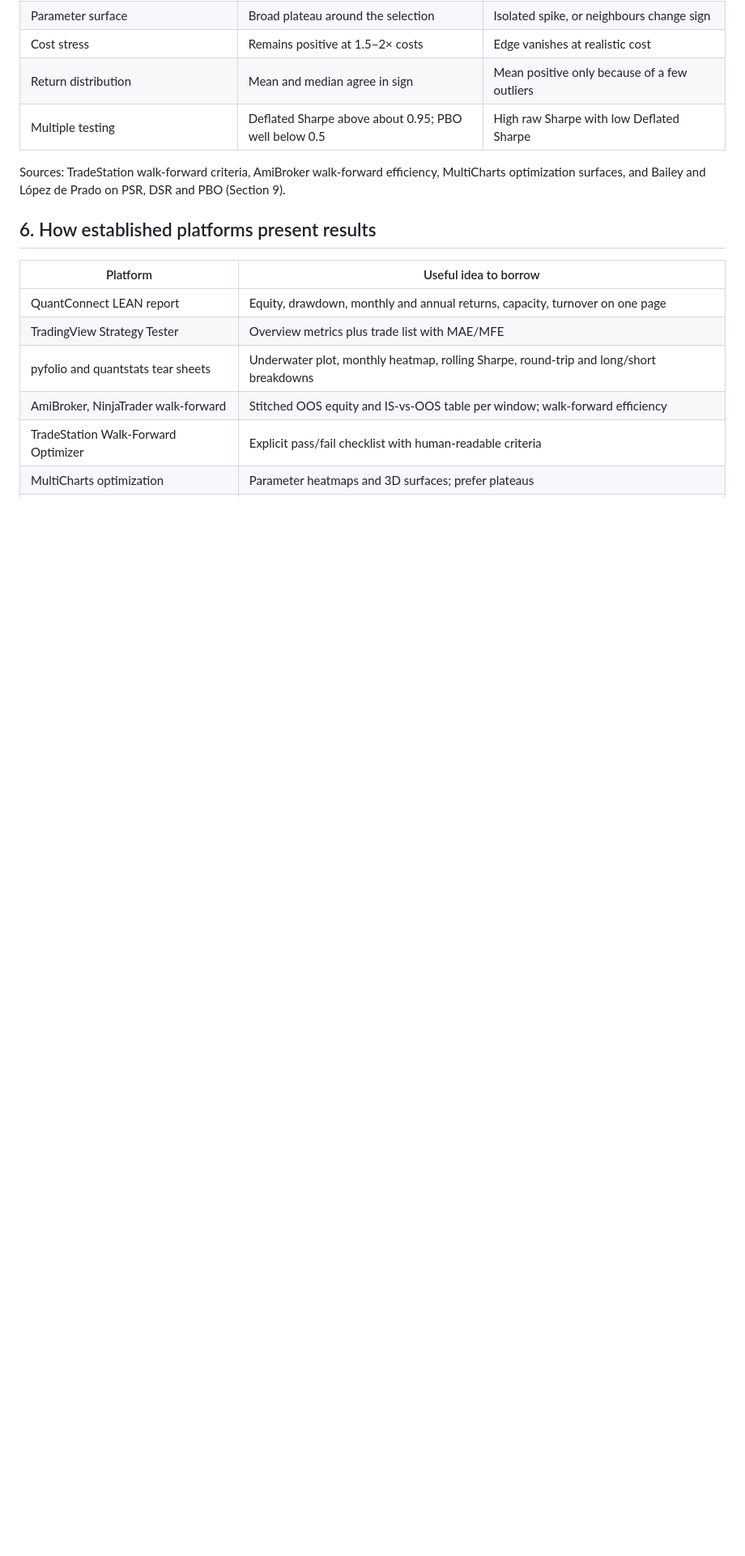
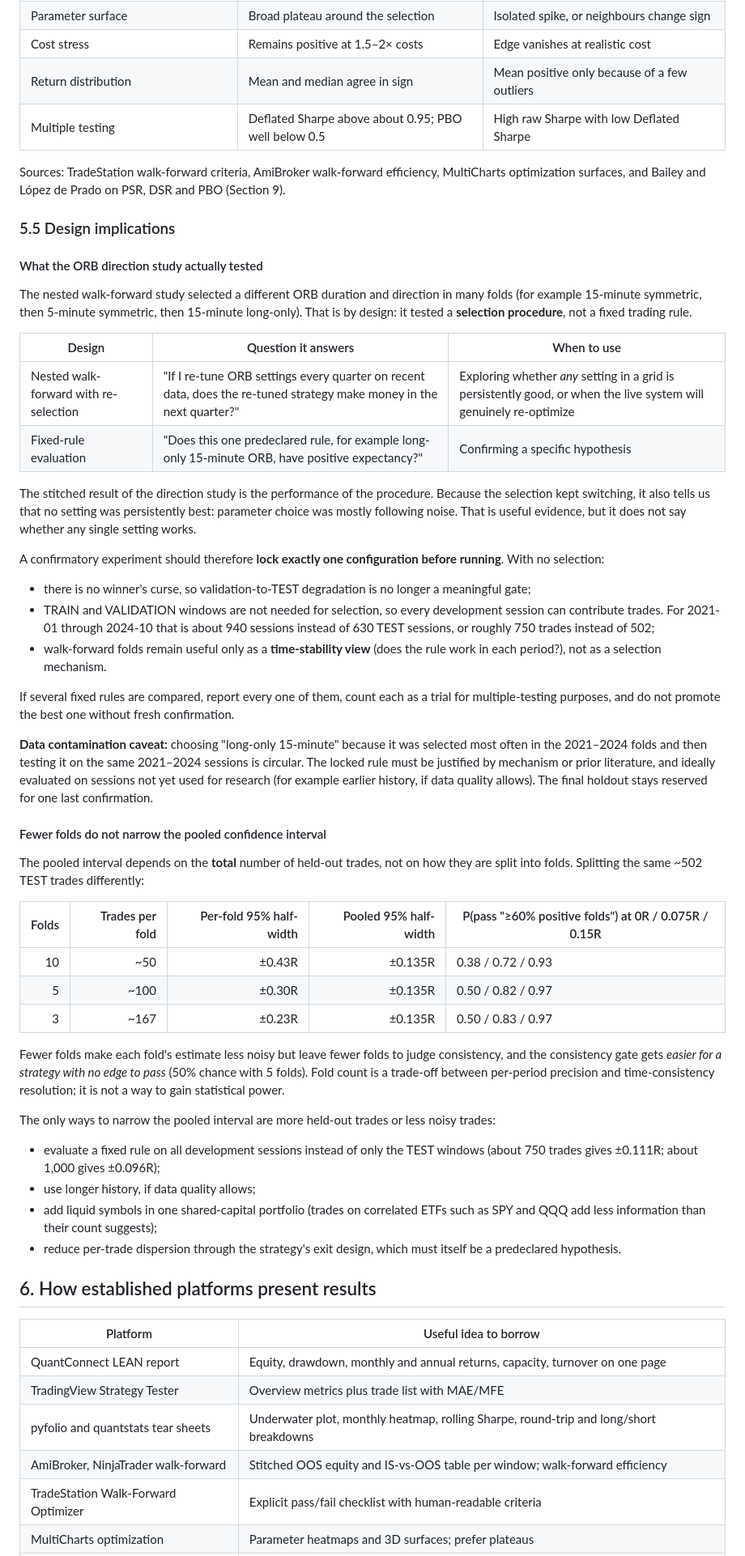
Before and after one commit to Wenting-Luo2993/strategy-lab, a Markdown page: docs/backtest-research-summaries/2026-10-31-backtest-research-north-star.md, the part around one of its changes. Shown at 81% size. Rendered like a GitHub page; blank space fills up the shorter version.

Commit message:
Refine north-star doc with flow image and design implications
Embed the high-level backtest flow diagram, fix Mermaid node labels, and explain selection-procedure versus fixed-rule designs and why fold count does not change pooled precision.

Co-authored-by: Copilot App <223556219+Copilot@users.noreply.github.com>

```diff
--- a/docs/backtest-research-summaries/2026-10-31-backtest-research-north-star.md
+++ b/docs/backtest-research-summaries/2026-10-31-backtest-research-north-star.md
@@ -327,6 +331,76 @@ Sources: TradeStation walk-forward criteria, AmiBroker walk-forward efficiency,
 MultiCharts optimization surfaces, and Bailey and López de Prado on PSR, DSR and
 PBO (Section 9).
 
+### 5.5 Design implications
+
+#### What the ORB direction study actually tested
+
+The nested walk-forward study selected a different ORB duration and direction
+in many folds (for example 15-minute symmetric, then 5-minute symmetric, then
+15-minute long-only). That is by design: it tested a **selection procedure**,
+not a fixed trading rule.
+
+| Design | Question it answers | When to use |
+| --- | --- | --- |
+| Nested walk-forward with re-selection | "If I re-tune ORB settings every quarter on recent data, does the re-tuned strategy make money in the next quarter?" | Exploring whether *any* setting in a grid is persistently good, or when the live system will genuinely re-optimize |
+| Fixed-rule evaluation | "Does this one predeclared rule, for example long-only 15-minute ORB, have positive expectancy?" | Confirming a specific hypothesis |
+
+The stitched result of the direction study is the performance of the
+procedure. Because the selection kept switching, it also tells us that no
+setting was persistently best: parameter choice was mostly following noise.
+That is useful evidence, but it does not say whether any single setting works.
+
+A confirmatory experiment should therefore **lock exactly one configuration
+before running**. With no selection:
+
+- there is no winner's curse, so validation-to-TEST degradation is no longer a
+  meaningful gate;
+- TRAIN and VALIDATION windows are not needed for selection, so every
+  development session can contribute trades. For 2021-01 through 2024-10 that
+  is about 940 sessions instead of 630 TEST sessions, or roughly 750 trades
+  instead of 502;
+- walk-forward folds remain useful only as a **time-stability view** (does the
+  rule work in each period?), not as a selection mechanism.
+
+If several fixed rules are compared, report every one of them, count each as a
+trial for multiple-testing purposes, and do not promote the best one without
+fresh confirmation.
+
+**Data contamination caveat:** choosing "long-only 15-minute" because it was
+selected most often in the 2021–2024 folds and then testing it on the same
+2021–2024 sessions is circular. The locked rule must be justified by mechanism
+or prior literature, and ideally evaluated on sessions not yet used for
+research (for example earlier history, if data quality allows). The final
+holdout stays reserved for one last confirmation.
+
+#### Fewer folds do not narrow the pooled confidence interval
+
+The pooled interval depends on the **total** number of held-out trades, not on
+how they are split into folds. Splitting the same ~502 TEST trades differently:
+
+| Folds | Trades per fold | Per-fold 95% half-width | Pooled 95% half-width | P(pass "≥60% positive folds") at 0R / 0.075R / 0.15R |
+| ---: | ---: | ---: | ---: | --- |
+| 10 | ~50 | ±0.43R | ±0.135R | 0.38 / 0.72 / 0.93 |
+| 5 | ~100 | ±0.30R | ±0.135R | 0.50 / 0.82 / 0.97 |
+| 3 | ~167 | ±0.23R | ±0.135R | 0.50 / 0.83 / 0.97 |
+
+Fewer folds make each fold's estimate less noisy but leave fewer folds to judge
+consistency, and the consistency gate gets *easier for a strategy with no edge
+to pass* (50% chance with 5 folds). Fold count is a trade-off between
+per-period precision and time-consistency resolution; it is not a way to gain
+statistical power.
+
+The only ways to narrow the pooled interval are more held-out trades or less
+noisy trades:
+
+- evaluate a fixed rule on all development sessions instead of only the TEST
+  windows (about 750 trades gives ±0.111R; about 1,000 gives ±0.096R);
+- use longer history, if data quality allows;
+- add liquid symbols in one shared-capital portfolio (trades on correlated ETFs
+  such as SPY and QQQ add less information than their count suggests);
+- reduce per-trade dispersion through the strategy's exit design, which must
+  itself be a predeclared hypothesis.
+
 ## 6. How established platforms present results
 
 | Platform | Useful idea to borrow |
```
Also changed, not shown: other parts of docs/backtest-research-summaries/2026-10-31-backtest-research-north-star.md (+14 -8 lines), docs/backtest-research-summaries/assets/backtest-research-flow.png (added).
